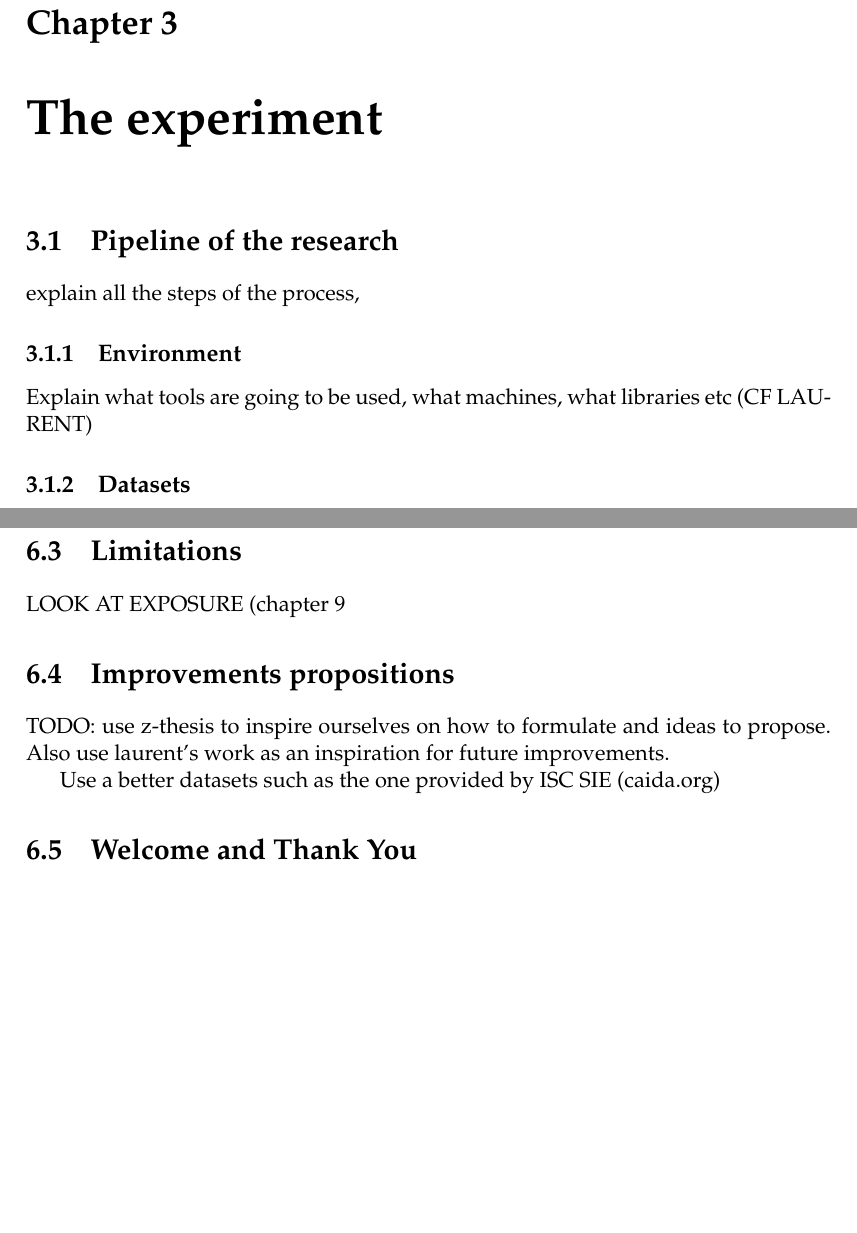
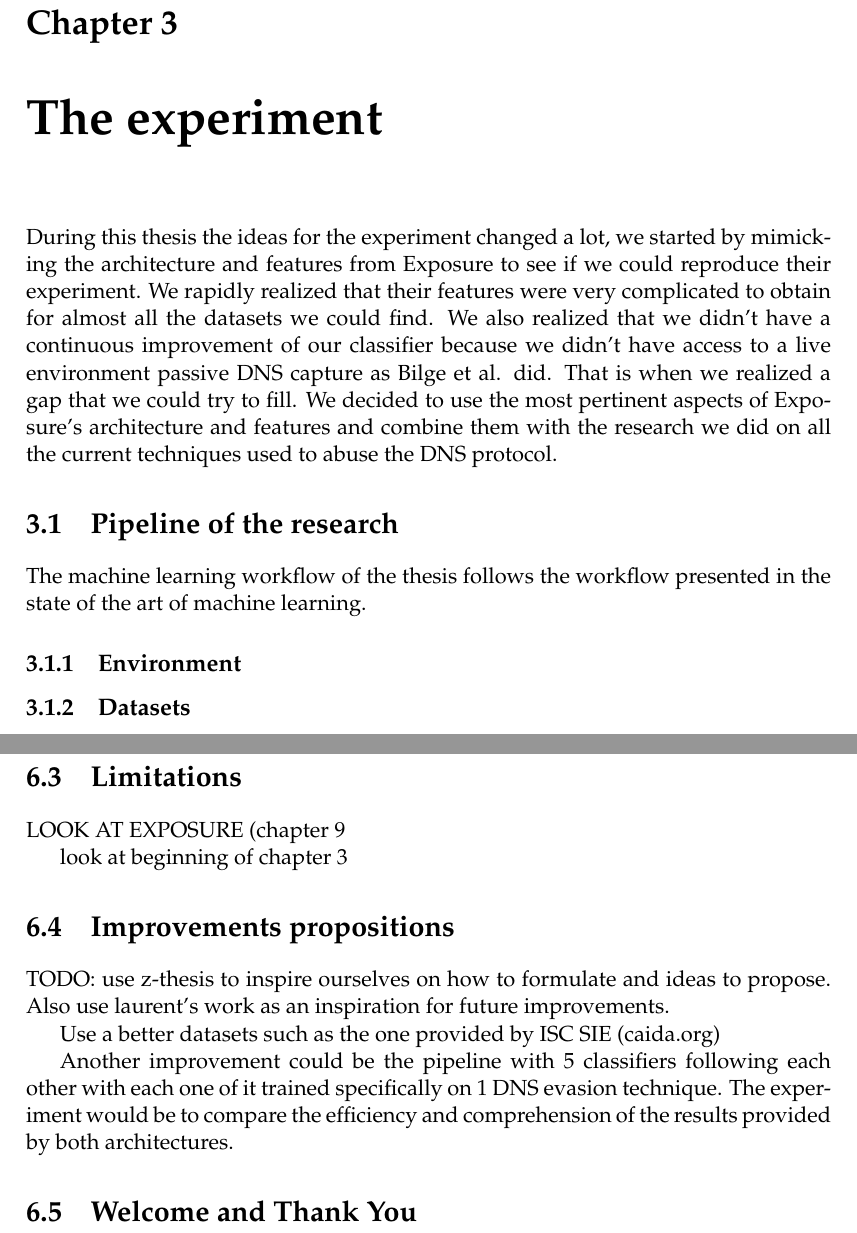
Before and after one commit to gtionogu/MasterThesisReport, a LaTeX thesis (memoire.tex, which reads Chapters/Chapter3.tex, Chapters/Chapter6.tex): two parts of pages 59 and 69 of 78, joined at a grey line, cut so that both start at the same text, the shorter picture padded with empty space. Compiled offline with pdfLaTeX.

Commit message:
adding ideas

```diff
--- a/Chapters/Chapter3.tex
+++ b/Chapters/Chapter3.tex
@@ -1,14 +1,13 @@
 
 \chapter{The experiment} % Main chapter title
+\label{experiment}
 
-\label{experiment}
+During this thesis the ideas for the experiment changed a lot, we started by mimicking the architecture and features from Exposure to see if we could reproduce their experiment. We rapidly realized that their features were very complicated to obtain for almost all the datasets we could find. We also realized that we didn't have a continuous improvement of our classifier because we didn't have access to a live environment passive DNS capture as Bilge et al. did. That is when we realized a gap that we could try to fill. We decided to use the most pertinent aspects of Exposure's architecture and features and combine them with the research we did on all the current techniques used to abuse the DNS protocol.
 \section{Pipeline of the research}
 
-explain all the steps of the process,
-
+The machine learning workflow of the thesis follows the workflow presented in the state of the art of machine learning.
 \subsection{Environment}
 
-Explain what tools are going to be used, what machines, what libraries etc (CF LAURENT)
 
 \subsection{Datasets}
 
--- a/Chapters/Chapter6.tex
+++ b/Chapters/Chapter6.tex
@@ -8,9 +8,13 @@
 \section{Advantages of solution}
 \section{Limitations}
 LOOK AT EXPOSURE (chapter 9
+
+look at beginning of chapter 3
 \section{Improvements propositions}
 TODO: use z-thesis to inspire ourselves on how to formulate and ideas to propose.
 Also use laurent's work as an inspiration for future improvements.
 
 Use a better datasets such as the one provided by ISC SIE (caida.org)
+
+Another improvement could be the pipeline with 5 classifiers following each other with each one of it trained specifically on 1 DNS evasion technique. The experiment would be to compare the efficiency and comprehension of the results provided by both architectures.
 \section{Welcome and Thank You}
```
